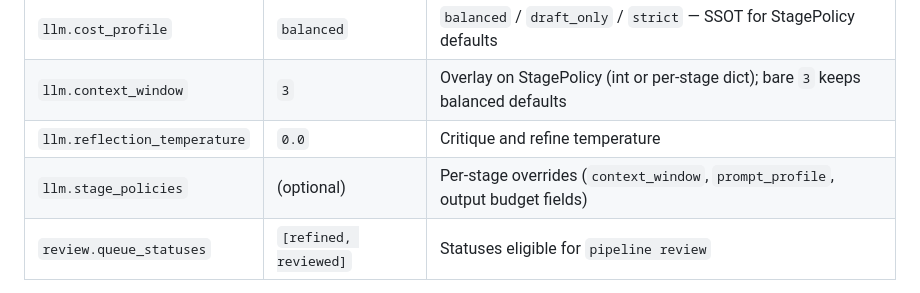
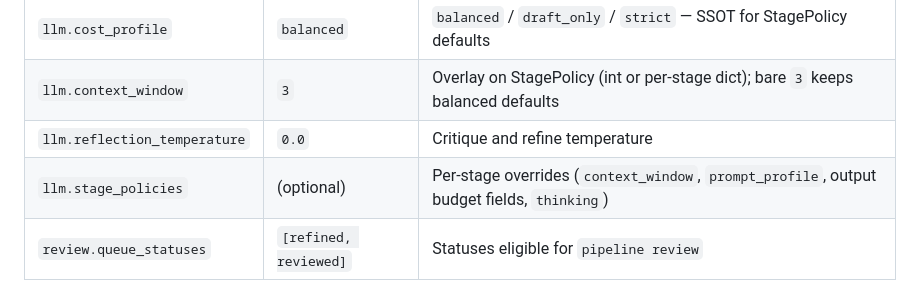
Before and after one commit to aleaz/lilt, a Markdown page: docs/architecture/04-translation-engine.md, the part around the change. Drawn GitHub-style.

Commit message:
docs: note StagePolicy.thinking in translation-engine config table

```diff
--- a/docs/architecture/04-translation-engine.md
+++ b/docs/architecture/04-translation-engine.md
@@ -42,7 +42,7 @@ workflow vs sequential execution modes differ.
 | `llm.cost_profile` | `balanced` | `balanced` / `draft_only` / `strict` — SSOT for StagePolicy defaults |
 | `llm.context_window` | `3` | Overlay on StagePolicy (int or per-stage dict); bare `3` keeps balanced defaults |
 | `llm.reflection_temperature` | `0.0` | Critique and refine temperature |
-| `llm.stage_policies` | (optional) | Per-stage overrides (`context_window`, `prompt_profile`, output budget fields) |
+| `llm.stage_policies` | (optional) | Per-stage overrides (`context_window`, `prompt_profile`, output budget fields, `thinking`) |
 | `review.queue_statuses` | `[refined, reviewed]` | Statuses eligible for `pipeline review` |
 
 Cost plane: `models/cost_plane.py` → `ReflectionCostPlane` / `StagePolicy`. See [05-llm-layer](05-llm-layer.md).
```
